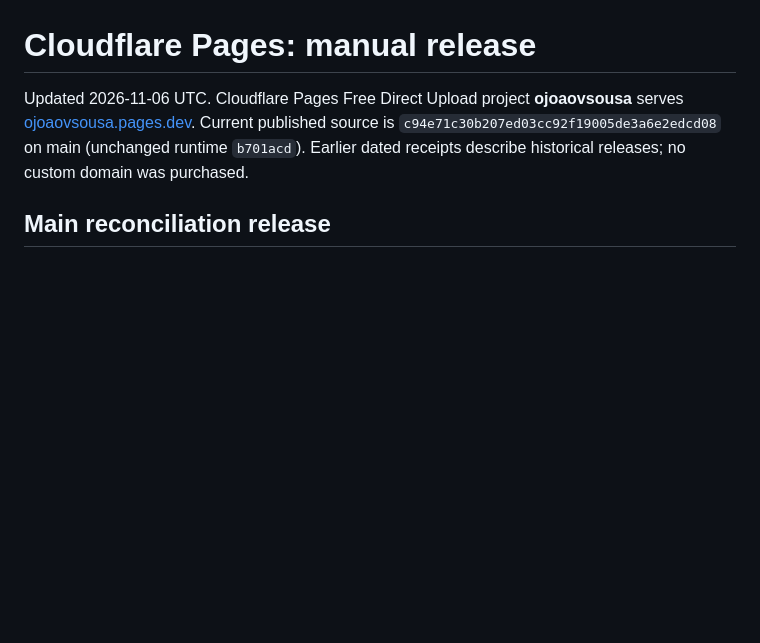
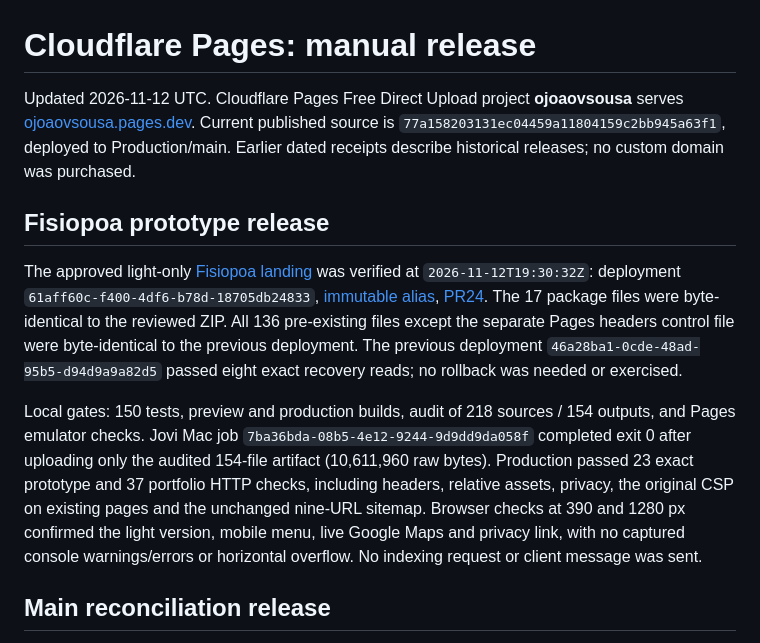
Before and after one commit to jovi47/ojoaovsousa-dev, a Markdown page: docs/cloudflare-pages.md, the part around the change. Drawn GitHub-style; blank space fills up the shorter version.

Commit message:
docs: record verified Fisiopoa deployment

```diff
--- a/docs/cloudflare-pages.md
+++ b/docs/cloudflare-pages.md
@@ -1,6 +1,12 @@
 # Cloudflare Pages: manual release
 
-Updated 2026-11-06 UTC. Cloudflare Pages Free Direct Upload project **ojoaovsousa** serves [ojoaovsousa.pages.dev](https://ojoaovsousa.pages.dev/pt-br/). Current published source is `c94e71c30b207ed03cc92f19005de3a6e2edcd08` on main (unchanged runtime `b701acd`). Earlier dated receipts describe historical releases; no custom domain was purchased.
+Updated 2026-11-12 UTC. Cloudflare Pages Free Direct Upload project **ojoaovsousa** serves [ojoaovsousa.pages.dev](https://ojoaovsousa.pages.dev/pt-br/). Current published source is `77a158203131ec04459a11804159c2bb945a63f1`, deployed to Production/main. Earlier dated receipts describe historical releases; no custom domain was purchased.
+
+## Fisiopoa prototype release
+
+The approved light-only [Fisiopoa landing](https://ojoaovsousa.pages.dev/prototypes/fisiopoa/) was verified at `2026-11-12T19:30:32Z`: deployment `61aff60c-f400-4df6-b78d-18705db24833`, [immutable alias](https://61aff60c.ojoaovsousa.pages.dev/prototypes/fisiopoa/), [PR24](https://github.com/jovi47/ojoaovsousa-dev/pull/24). The 17 package files were byte-identical to the reviewed ZIP. All 136 pre-existing files except the separate Pages headers control file were byte-identical to the previous deployment. The previous deployment `46a28ba1-0cde-48ad-95b5-d94d9a9a82d5` passed eight exact recovery reads; no rollback was needed or exercised.
+
+Local gates: 150 tests, preview and production builds, audit of 218 sources / 154 outputs, and Pages emulator checks. Jovi Mac job `7ba36bda-08b5-4e12-9244-9d9dd9da058f` completed exit 0 after uploading only the audited 154-file artifact (10,611,960 raw bytes). Production passed 23 exact prototype and 37 portfolio HTTP checks, including headers, relative assets, privacy, the original CSP on existing pages and the unchanged nine-URL sitemap. Browser checks at 390 and 1280 px confirmed the light version, mobile menu, live Google Maps and privacy link, with no captured console warnings/errors or horizontal overflow. No indexing request or client message was sent.
 
 ## Main reconciliation release
 
```
